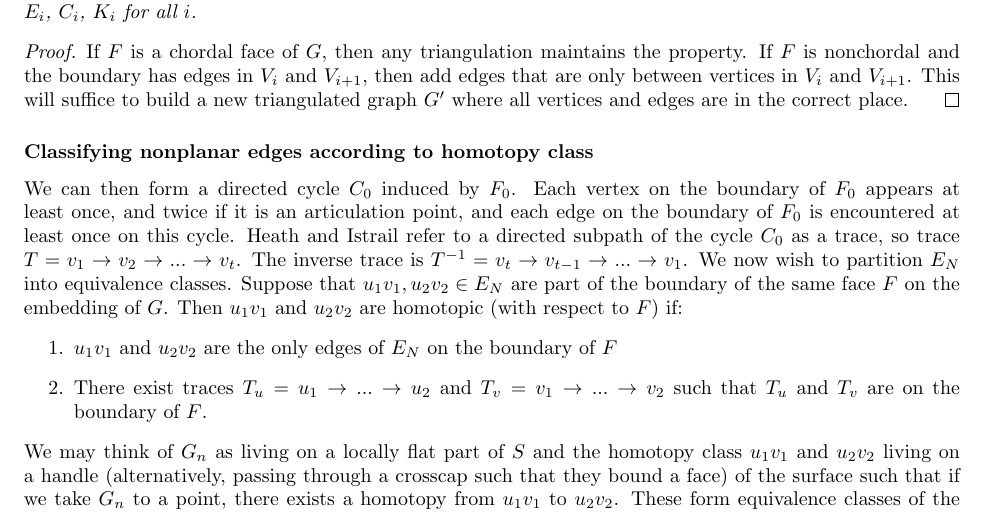
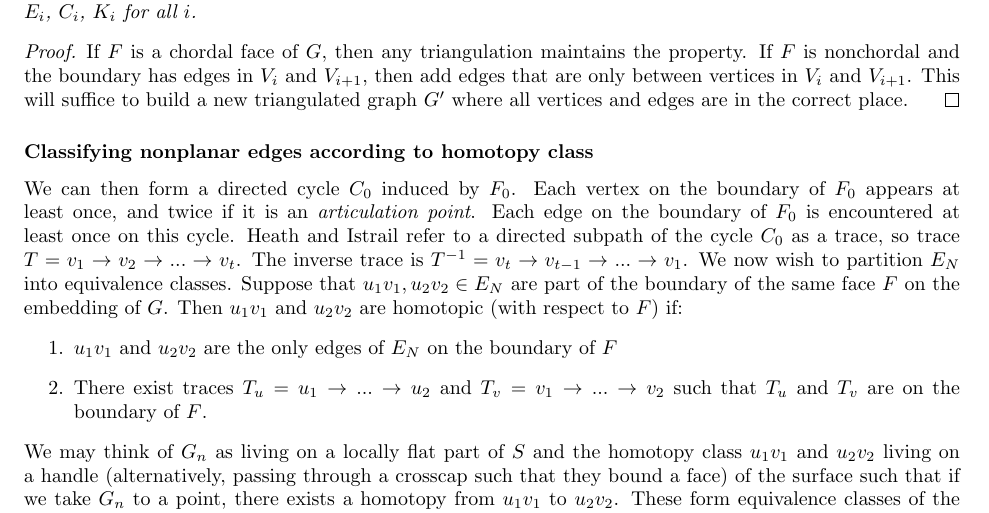
Before and after one commit to ErickLuu/Honours-Project-Notes, a LaTeX thesis (Notes/Structural Graph Theory/Book_embedding_notes.tex): part of page 19 of 25, cut so that both start at the same text. Compiled offline with pdfLaTeX.

Commit message:
txs auto checkin

```diff
--- a/Notes/Structural Graph Theory/Book_embedding_notes.tex
+++ b/Notes/Structural Graph Theory/Book_embedding_notes.tex
@@ -694,7 +694,7 @@ We define a weak triangulation of $G$ to be a triangulation $G'$ such that all f
 
 \subsubsection{Classifying nonplanar edges according to homotopy class}
 
-We can then form a directed cycle $C_0$ induced by $F_0$. Each vertex on the boundary of $F_0$ appears at least once, and twice if it is an articulation point, and each edge on the boundary of $F_0$ is encountered at least once on this cycle. Heath and Istrail refer to a directed subpath of the cycle $C_0$ as a trace, so trace $T = v_1 \rightarrow v_2 \rightarrow ... \rightarrow v_t$. The inverse trace is $T^{-1} = v_t \rightarrow v_{t-1} \rightarrow ... \rightarrow v_1$. We now wish to partition $E_N$ into equivalence classes. Suppose that $u_1v_1, u_2v_2 \in E_N$ are part of the boundary of the same face $F$ on the embedding of $G$. Then $u_1v_1$ and $u_2v_2$ are homotopic (with respect to $F$) if:
+We can then form a directed cycle $C_0$ induced by $F_0$. Each vertex on the boundary of $F_0$ appears at least once, and twice if it is an \textit{articulation point}. Each edge on the boundary of $F_0$ is encountered at least once on this cycle. Heath and Istrail refer to a directed subpath of the cycle $C_0$ as a trace, so trace $T = v_1 \rightarrow v_2 \rightarrow ... \rightarrow v_t$. The inverse trace is $T^{-1} = v_t \rightarrow v_{t-1} \rightarrow ... \rightarrow v_1$. We now wish to partition $E_N$ into equivalence classes. Suppose that $u_1v_1, u_2v_2 \in E_N$ are part of the boundary of the same face $F$ on the embedding of $G$. Then $u_1v_1$ and $u_2v_2$ are homotopic (with respect to $F$) if:
 \begin{enumerate}
 	\item $u_1v_1$ and $u_2v_2$ are the only edges of $E_N$ on the boundary of $F$
 	\item There exist traces $T_u = u_1 \rightarrow ... \rightarrow u_2$ and $T_v = v_1 \rightarrow ... \rightarrow v_2$ such that $T_u$ and $T_v$ are on the boundary of $F$.
```
